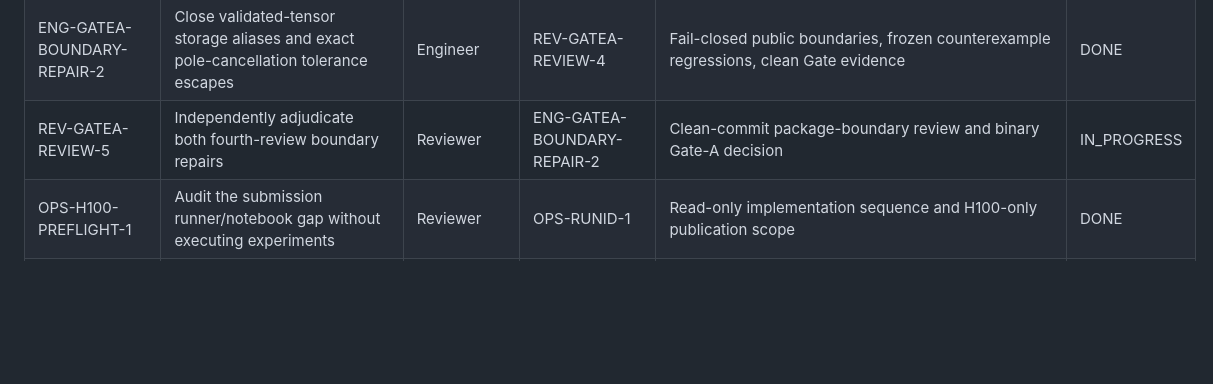
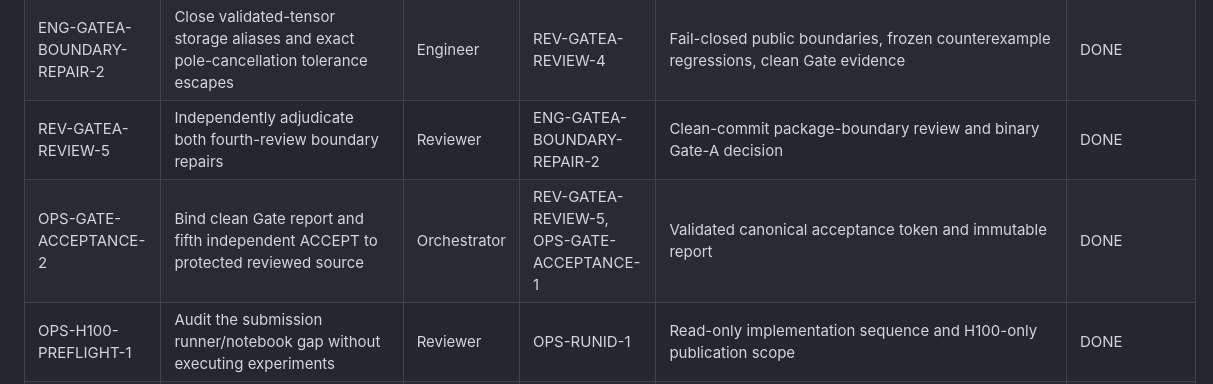
Before and after one commit to lorenzosimone25/GBDN, a Markdown page: sub_plans/09_EXECUTION_BOARD.md, the part around the change. Drawn GitHub-style; blank space fills up the shorter version.

Commit message:
research(gate-a): record independent acceptance

```diff
--- a/sub_plans/09_EXECUTION_BOARD.md
+++ b/sub_plans/09_EXECUTION_BOARD.md
@@ -62,7 +62,8 @@ The orchestrator maintains this file. Agents may propose status changes in hando
 | ENG-GATEA-TOLERANCE-3 | Remove caller-controlled exactness tolerance escape and add frozen regressions | Engineer | REV-GATEA-REVIEW-3 | Fixed public validation boundary, tests, and clean evidence | DONE |
 | REV-GATEA-REVIEW-4 | Independently adjudicate the fixed public validation boundary and complete Gate A | Reviewer | ENG-GATEA-TOLERANCE-3 | Clean-commit row-by-row and binary Gate-A decision | REJECTED |
 | ENG-GATEA-BOUNDARY-REPAIR-2 | Close validated-tensor storage aliases and exact pole-cancellation tolerance escapes | Engineer | REV-GATEA-REVIEW-4 | Fail-closed public boundaries, frozen counterexample regressions, clean Gate evidence | DONE |
-| REV-GATEA-REVIEW-5 | Independently adjudicate both fourth-review boundary repairs | Reviewer | ENG-GATEA-BOUNDARY-REPAIR-2 | Clean-commit package-boundary review and binary Gate-A decision | IN_PROGRESS |
+| REV-GATEA-REVIEW-5 | Independently adjudicate both fourth-review boundary repairs | Reviewer | ENG-GATEA-BOUNDARY-REPAIR-2 | Clean-commit package-boundary review and binary Gate-A decision | DONE |
+| OPS-GATE-ACCEPTANCE-2 | Bind clean Gate report and fifth independent ACCEPT to protected reviewed source | Orchestrator | REV-GATEA-REVIEW-5, OPS-GATE-ACCEPTANCE-1 | Validated canonical acceptance token and immutable report | DONE |
 | OPS-H100-PREFLIGHT-1 | Audit the submission runner/notebook gap without executing experiments | Reviewer | OPS-RUNID-1 | Read-only implementation sequence and H100-only publication scope | DONE |
 | OPS-CPU-SMOKE-1 | Implement one CPU-only immutable smoke/resume/recompute path | Engineer | OPS-H100-PREFLIGHT-1, OPS-RUNID-1 | Submission preflight/smoke CLI, reusable runner, and adversarial tests | DONE |
 | OPS-GATE-ACCEPTANCE-1 | Implement fail-closed validation of future independent Gate-A acceptance | Engineer | ENG-GATEA-TOLERANCE-3 | Source/report/review-bound token schema and adversarial tests; no token issued | DONE |
```
